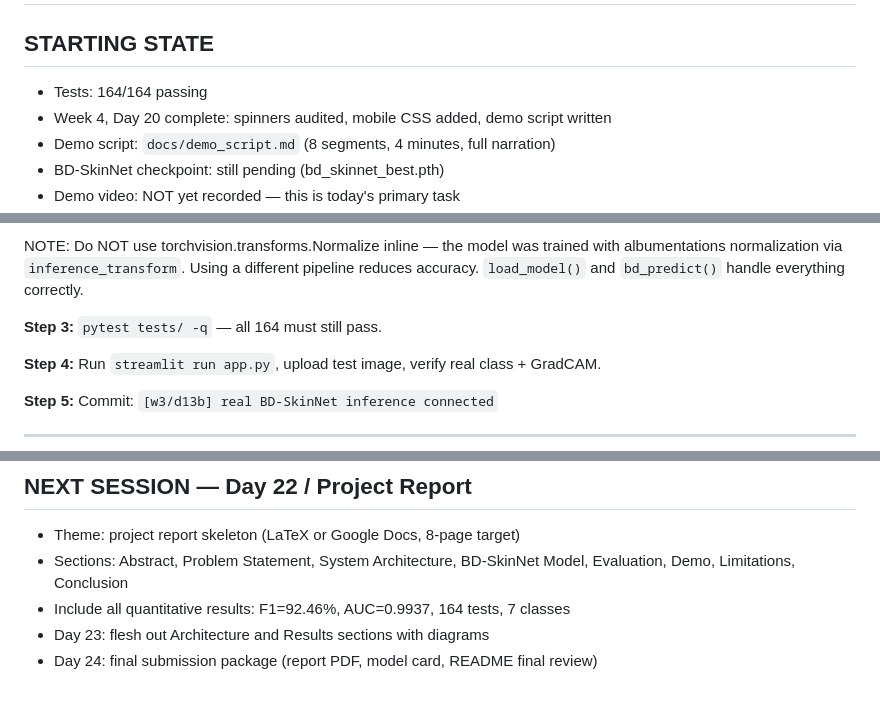
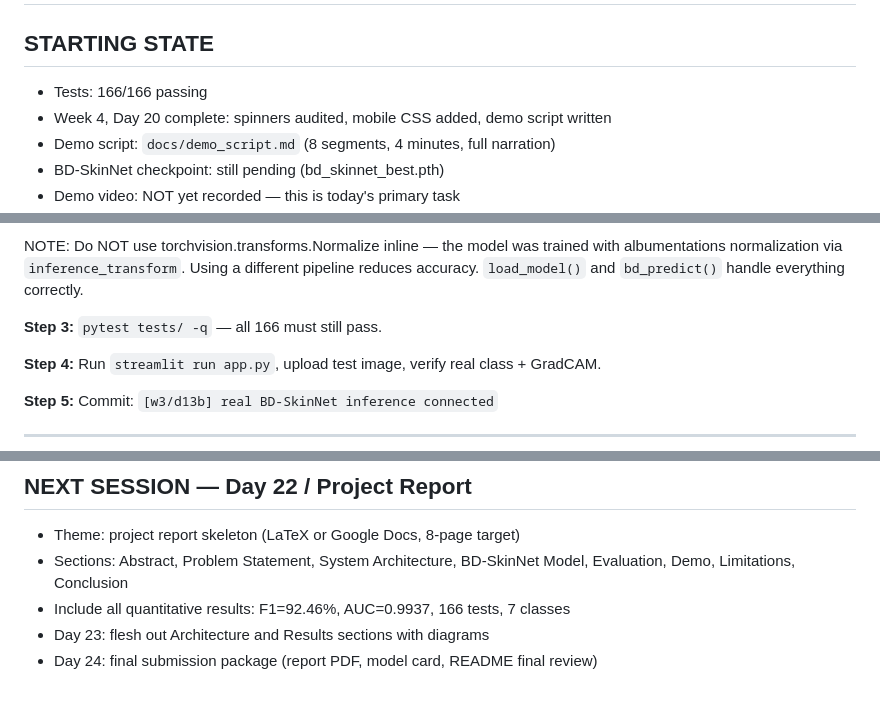
Before and after one commit to rafilovestosuffer/Hackathon_2.0_sci, a Markdown page: TASK.md, 3 parts joined by grey strips. Drawn GitHub-style.

Commit message:
[w4/d20] fix TASK.md test counts: 164 → 166

```diff
--- a/TASK.md
+++ b/TASK.md
@@ -2,7 +2,7 @@
 # Target date: Jun 7–8, 2026
 
 ## STARTING STATE
-- Tests: 164/164 passing
+- Tests: 166/166 passing
 - Week 4, Day 20 complete: spinners audited, mobile CSS added, demo script written
 - Demo script: `docs/demo_script.md` (8 segments, 4 minutes, full narration)
 - BD-SkinNet checkpoint: still pending (bd_skinnet_best.pth)
@@ -50,7 +50,7 @@ NOTE: Do NOT use torchvision.transforms.Normalize inline — the model was train
 albumentations normalization via `inference_transform`. Using a different pipeline
 reduces accuracy. `load_model()` and `bd_predict()` handle everything correctly.
 
-**Step 3:** `pytest tests/ -q` — all 164 must still pass.
+**Step 3:** `pytest tests/ -q` — all 166 must still pass.
 
 **Step 4:** Run `streamlit run app.py`, upload test image, verify real class + GradCAM.
 
@@ -160,6 +160,6 @@ Rewrite TASK.md for Day 22:
 ## NEXT SESSION — Day 22 / Project Report
 - Theme: project report skeleton (LaTeX or Google Docs, 8-page target)
 - Sections: Abstract, Problem Statement, System Architecture, BD-SkinNet Model, Evaluation, Demo, Limitations, Conclusion
-- Include all quantitative results: F1=92.46%, AUC=0.9937, 164 tests, 7 classes
+- Include all quantitative results: F1=92.46%, AUC=0.9937, 166 tests, 7 classes
 - Day 23: flesh out Architecture and Results sections with diagrams
 - Day 24: final submission package (report PDF, model card, README final review)
```
